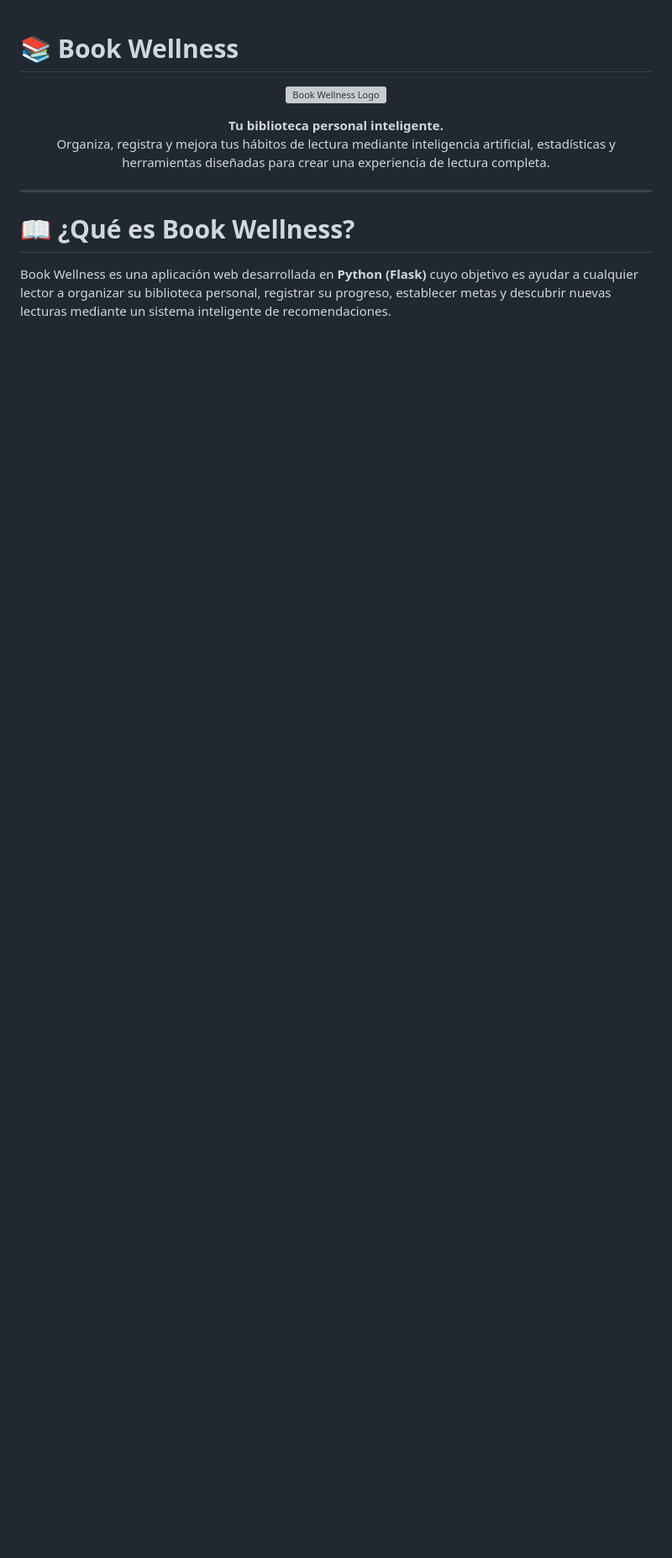
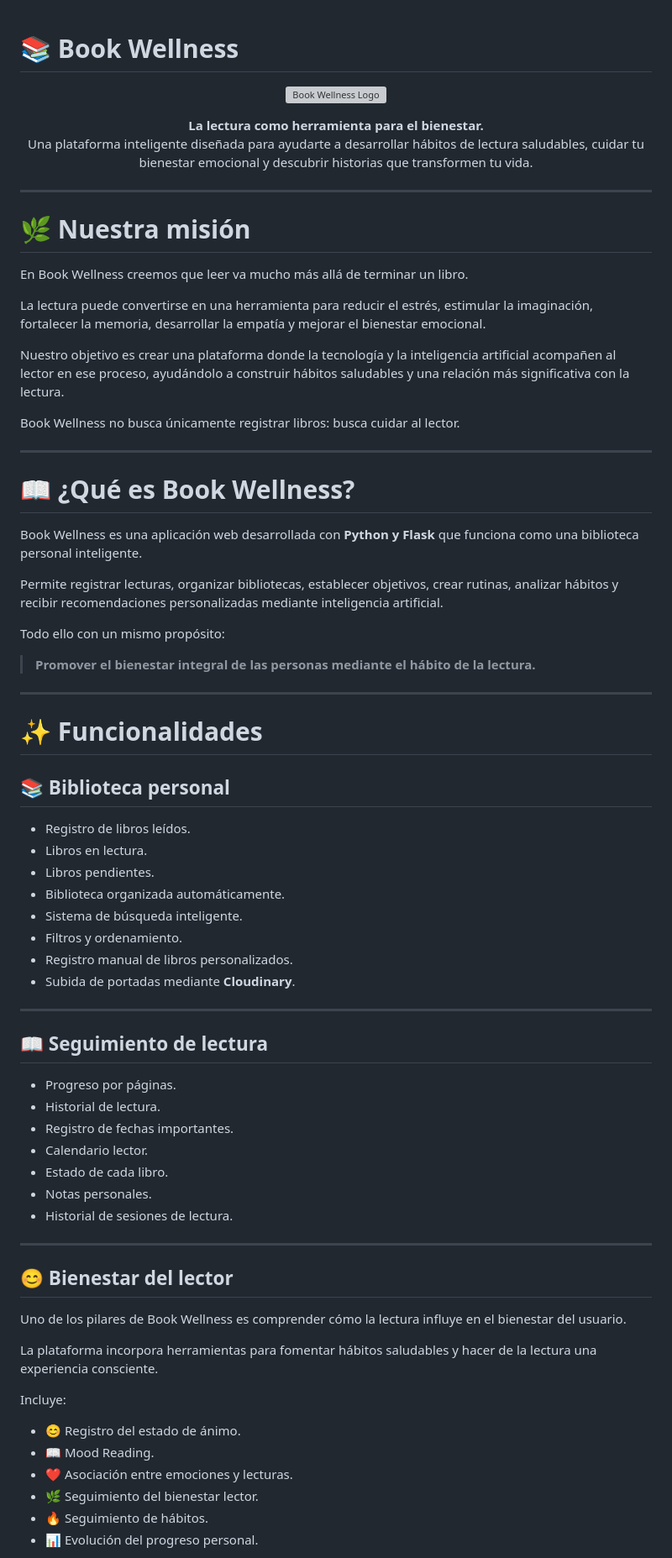
Before and after one commit to angelferrer200444-oss/Book-Wellness, a Markdown page: README.md, the part around one of its changes. Shown at 84% size. Drawn GitHub-style; blank space fills up the shorter version; grey boxes are pictures that could not be loaded.

Commit message:
Revise README with updated mission and features
Updated the mission statement and enhanced the description of Book Wellness. Added sections on functionalities, project status, and team members.

```diff
--- a/README.md
+++ b/README.md
@@ -5,13 +5,75 @@
 </p>
 
 <p align="center">
-  <strong>Tu biblioteca personal inteligente.</strong><br>
-  Organiza, registra y mejora tus hábitos de lectura mediante inteligencia artificial, estadísticas y herramientas diseñadas para crear una experiencia de lectura completa.
+  <strong>La lectura como herramienta para el bienestar.</strong><br>
+  Una plataforma inteligente diseñada para ayudarte a desarrollar hábitos de lectura saludables, cuidar tu bienestar emocional y descubrir historias que transformen tu vida.
 </p>
+
+---
+
+# 🌿 Nuestra misión
+
+En Book Wellness creemos que leer va mucho más allá de terminar un libro.
+
+La lectura puede convertirse en una herramienta para reducir el estrés, estimular la imaginación, fortalecer la memoria, desarrollar la empatía y mejorar el bienestar emocional.
+
+Nuestro objetivo es crear una plataforma donde la tecnología y la inteligencia artificial acompañen al lector en ese proceso, ayudándolo a construir hábitos saludables y una relación más significativa con la lectura.
+
+Book Wellness no busca únicamente registrar libros: busca cuidar al lector.
 
 ---
 
 # 📖 ¿Qué es Book Wellness?
 
-Book Wellness es una aplicación web desarrollada en **Python (Flask)** cuyo objetivo es ayudar a cualquier lector a organizar su biblioteca personal, registrar su progreso, establecer metas y descubrir nuevas lecturas mediante un sistema inteligente de recomendaciones.
+Book Wellness es una aplicación web desarrollada con **Python y Flask** que funciona como una biblioteca personal inteligente.
 
+Permite registrar lecturas, organizar bibliotecas, establecer objetivos, crear rutinas, analizar hábitos y recibir recomendaciones personalizadas mediante inteligencia artificial.
+
+Todo ello con un mismo propósito:
+
+> **Promover el bienestar integral de las personas mediante el hábito de la lectura.**
+
+---
+
+# ✨ Funcionalidades
+
+## 📚 Biblioteca personal
+
+- Registro de libros leídos.
+- Libros en lectura.
+- Libros pendientes.
+- Biblioteca organizada automáticamente.
+- Sistema de búsqueda inteligente.
+- Filtros y ordenamiento.
+- Registro manual de libros personalizados.
+- Subida de portadas mediante **Cloudinary**.
+
+---
+
+## 📖 Seguimiento de lectura
+
+- Progreso por páginas.
+- Historial de lectura.
+- Registro de fechas importantes.
+- Calendario lector.
+- Estado de cada libro.
+- Notas personales.
+- Historial de sesiones de lectura.
+
+---
+
+## 😊 Bienestar del lector
+
+Uno de los pilares de Book Wellness es comprender cómo la lectura influye en el bienestar del usuario.
+
+La plataforma incorpora herramientas para fomentar hábitos saludables y hacer de la lectura una experiencia consciente.
+
+Incluye:
+
+- 😊 Registro del estado de ánimo.
+- 📖 Mood Reading.
+- ❤️ Asociación entre emociones y lecturas.
+- 🌿 Seguimiento del bienestar lector.
+- 🔥 Seguimiento de hábitos.
+- 📊 Evolución del progreso personal.
+
```
Also changed, not shown: other parts of README.md (+222 -0 lines).
